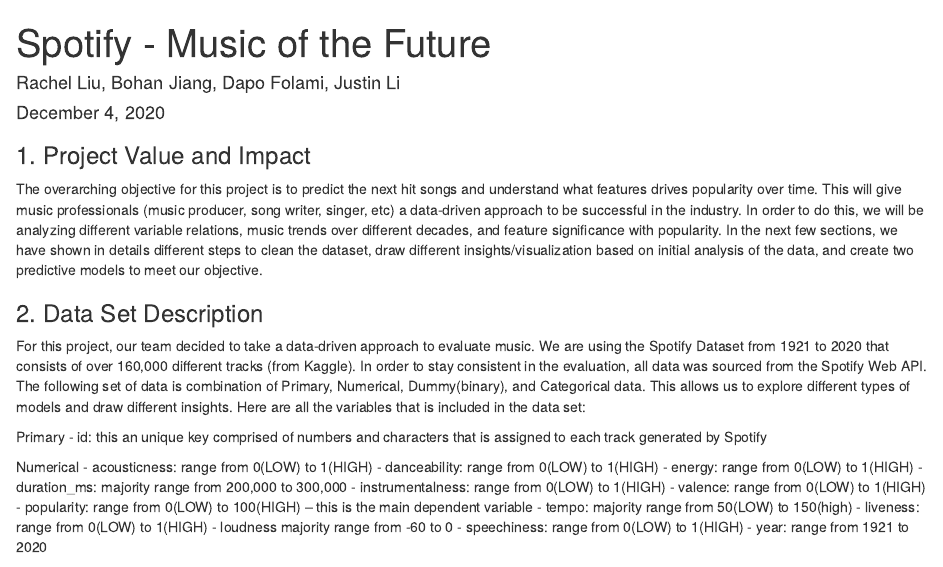
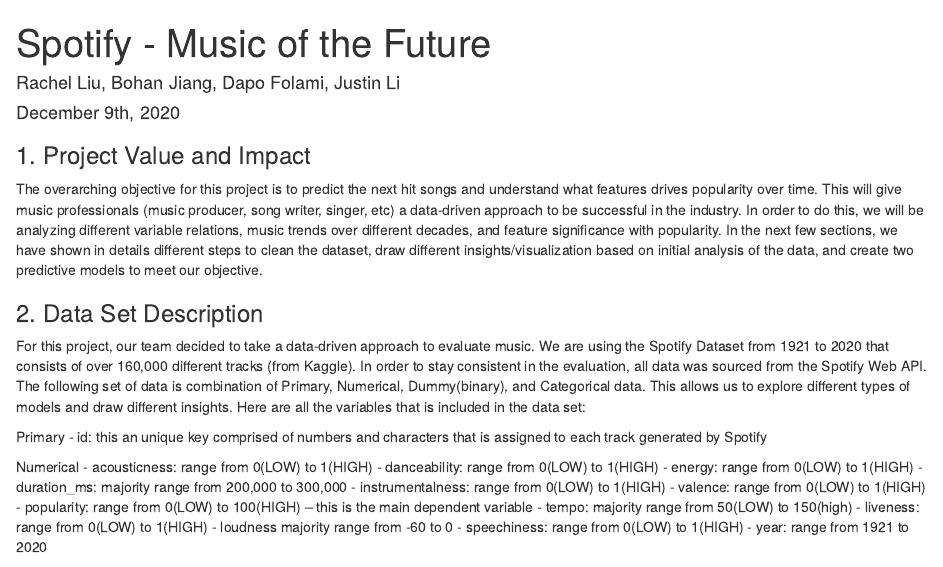
Before and after one commit to BohanJiangg/analytics_project, an R Markdown document (predictive_modelling.Rmd): the page in a window 1100 px wide, from its top. Rendered offline with R 4.5, knitr and Pandoc, with nearby package versions; some code elsewhere in the file could not run offline.

Commit message:
Update predictive_modelling.Rmd

```diff
--- a/predictive_modelling.Rmd
+++ b/predictive_modelling.Rmd
@@ -3,7 +3,7 @@
 output: html_notebook
 author: Rachel Liu, Bohan Jiang, Dapo Folami, Justin Li
 team: Team 4 - CS Duals
-date: December 4, 2020
+date: December 9th, 2020
 ---
 
 
```
